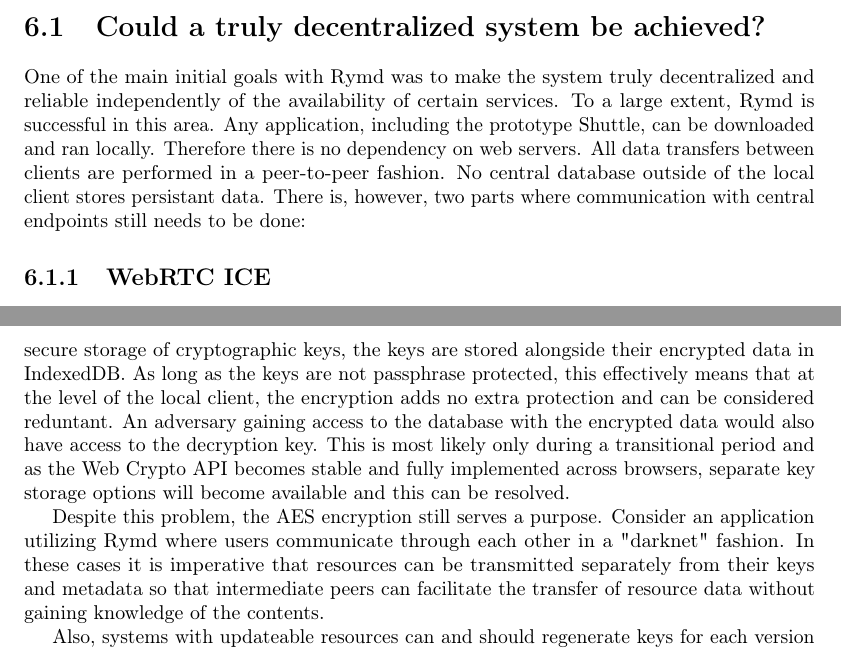
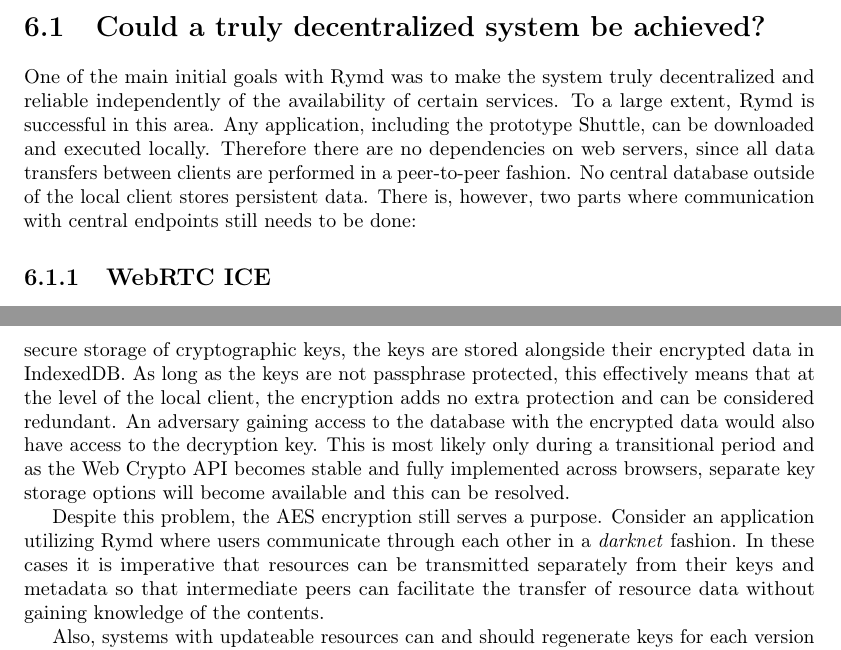
Before and after one commit to rymdjs/report, a LaTeX document (Layout.tex, which reads sections/discussion.tex): two parts of pages 19 and 20 of 28, joined at a grey line, cut so that both start at the same text. Compiled offline with pdfLaTeX.

Commit message:
Minor fixes

```diff
--- a/sections/discussion.tex
+++ b/sections/discussion.tex
@@ -1,5 +1,8 @@
+% TODO:
+%   - Self-critical somewhere
+%   - Ethical insights
 
 \section{Could a truly decentralized system be achieved?}
-One of the main initial goals with Rymd was to make the system truly decentralized and reliable independently of the availability of certain services. To a large extent, Rymd is successful in this area. Any application, including the prototype Shuttle, can be downloaded and ran locally. Therefore there is no dependency on web servers. All data transfers between clients are performed in a peer-to-peer fashion. No central database outside of the local client stores persistant data. There is, however, two parts where communication with central endpoints still needs to be done:
+One of the main initial goals with Rymd was to make the system truly decentralized and reliable independently of the availability of certain services. To a large extent, Rymd is successful in this area. Any application, including the prototype Shuttle, can be downloaded and executed locally. Therefore there are no dependencies on web servers, since all data transfers between clients are performed in a peer-to-peer fashion. No central database outside of the local client stores persistent data. There is, however, two parts where communication with central endpoints still needs to be done:
 
 \subsection{WebRTC ICE}
@@ -12,14 +15,15 @@
 
 \section{Is all data truly cryptographically secured?}
 %TODO: Reference
-In the application layer, all communication over WebRTC is DTLS encrypted. As stated in section XX, for local storage and sending of resources, every resource is also AES encrypted with a resource-specific key. Since all existing browser implementations of the Web Cryptography API are still experimental and partial and there is not yet support for secure storage of cryptographic keys, the keys are stored alongside their encrypted data in IndexedDB. As long as the keys are not passphrase protected, this effectively means that at the level of the local client, the encryption adds no extra protection and can be considered reduntant. An adversary gaining access to the database with the encrypted data would also have access to the decryption key. This is most likely only during a transitional period and as the Web Crypto API becomes stable and fully implemented across browsers, separate key storage options will become available and this can be resolved.
+In the application layer, all communication over WebRTC is DTLS encrypted. As stated in section XX, for local storage and sending of resources, every resource is also AES encrypted with a resource-specific key. Since all existing browser implementations of the Web Cryptography API are still experimental and partial and there is not yet support for secure storage of cryptographic keys, the keys are stored alongside their encrypted data in IndexedDB. As long as the keys are not passphrase protected, this effectively means that at the level of the local client, the encryption adds no extra protection and can be considered redundant. An adversary gaining access to the database with the encrypted data would also have access to the decryption key. This is most likely only during a transitional period and as the Web Crypto API becomes stable and fully implemented across browsers, separate key storage options will become available and this can be resolved.
 
-Despite this problem, the AES encryption still serves a purpose. Consider an application utilizing Rymd where users communicate through each other in a "darknet" fashion. In these cases it is imperative that resources can be transmitted separately from their keys and metadata so that intermediate peers can facilitate the transfer of resource data without gaining knowledge of the contents.
+Despite this problem, the AES encryption still serves a purpose. Consider an application utilizing Rymd where users communicate through each other in a \emph{darknet} fashion. In these cases it is imperative that resources can be transmitted separately from their keys and metadata so that intermediate peers can facilitate the transfer of resource data without gaining knowledge of the contents.
 
 Also, systems with updateable resources can and should regenerate keys for each version and backward secrecy - the property that access to the key for one version of the resource will not allow decryption of older versions of that resource - will be achieved.
-
 
 \section{Is the system modular and implementation agnostic?}
 As much as Rymd uses and relies some of the latest web technologies, great care was taken during the development to not make it rely on any of these implementations, should they be superceded or complemented by other, more fitting alternativces. The main Rymd library itself handles only the business logic of the system and gets the modules implementing data storage, cryptography, peer-to-peer communication and DHT interaction supplied at runtime via dependencu injection. Developers who have their own idea of how these needs should be served in their projects could write their own implementation modules. The one area where work needs to be done is that currently, storage of keys, metadata and resource data are tied together. Before Rymd can go stable, this should be addressed by treating these as separate data stores alltogether even if the current implementation puts all three side by side in IndexedDB.
 
 \section{Quality of the resulting product}
+
+% TODO
```
Also changed, not shown: sections/discussion.tex (2 more changed lines).
